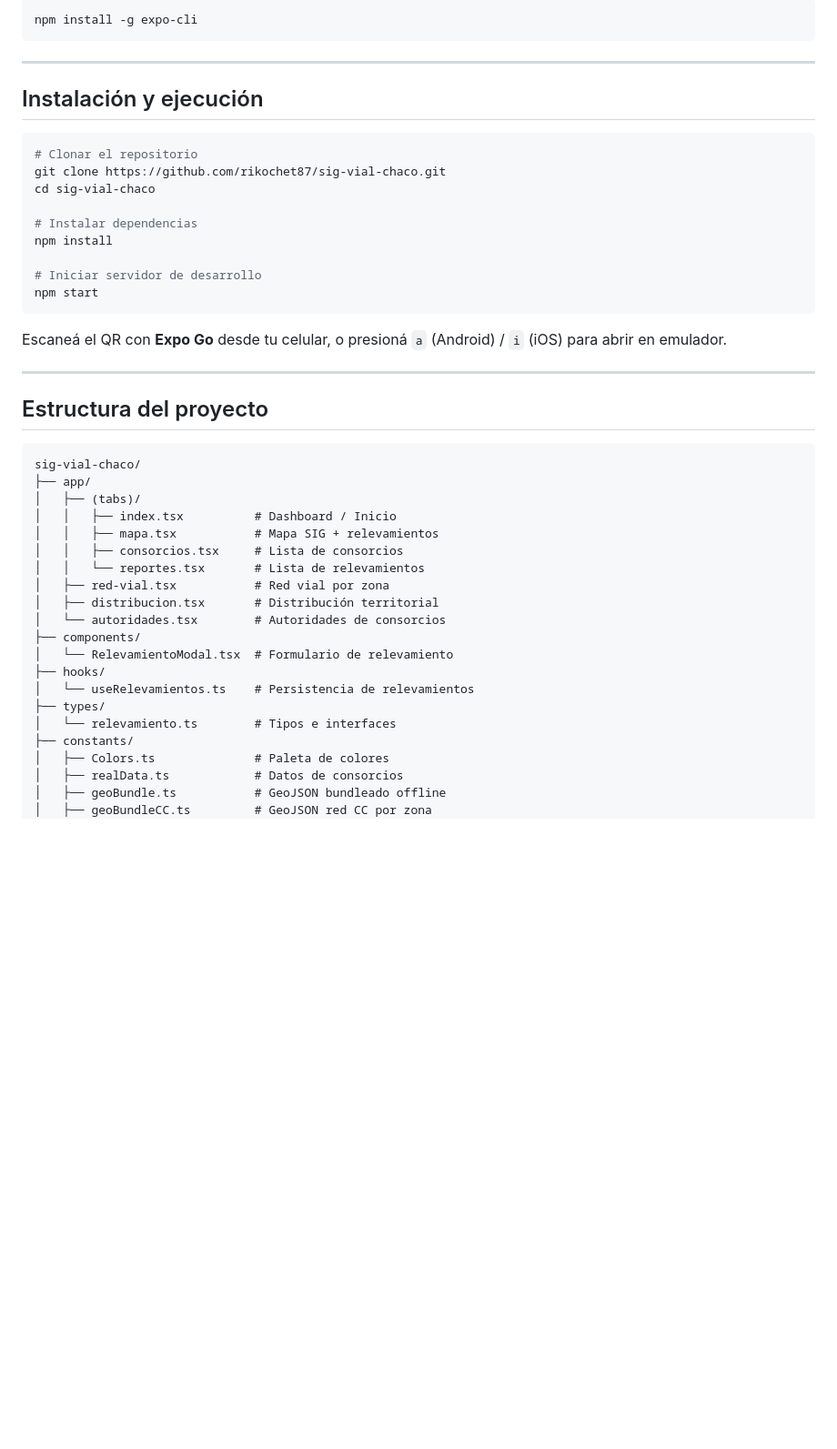
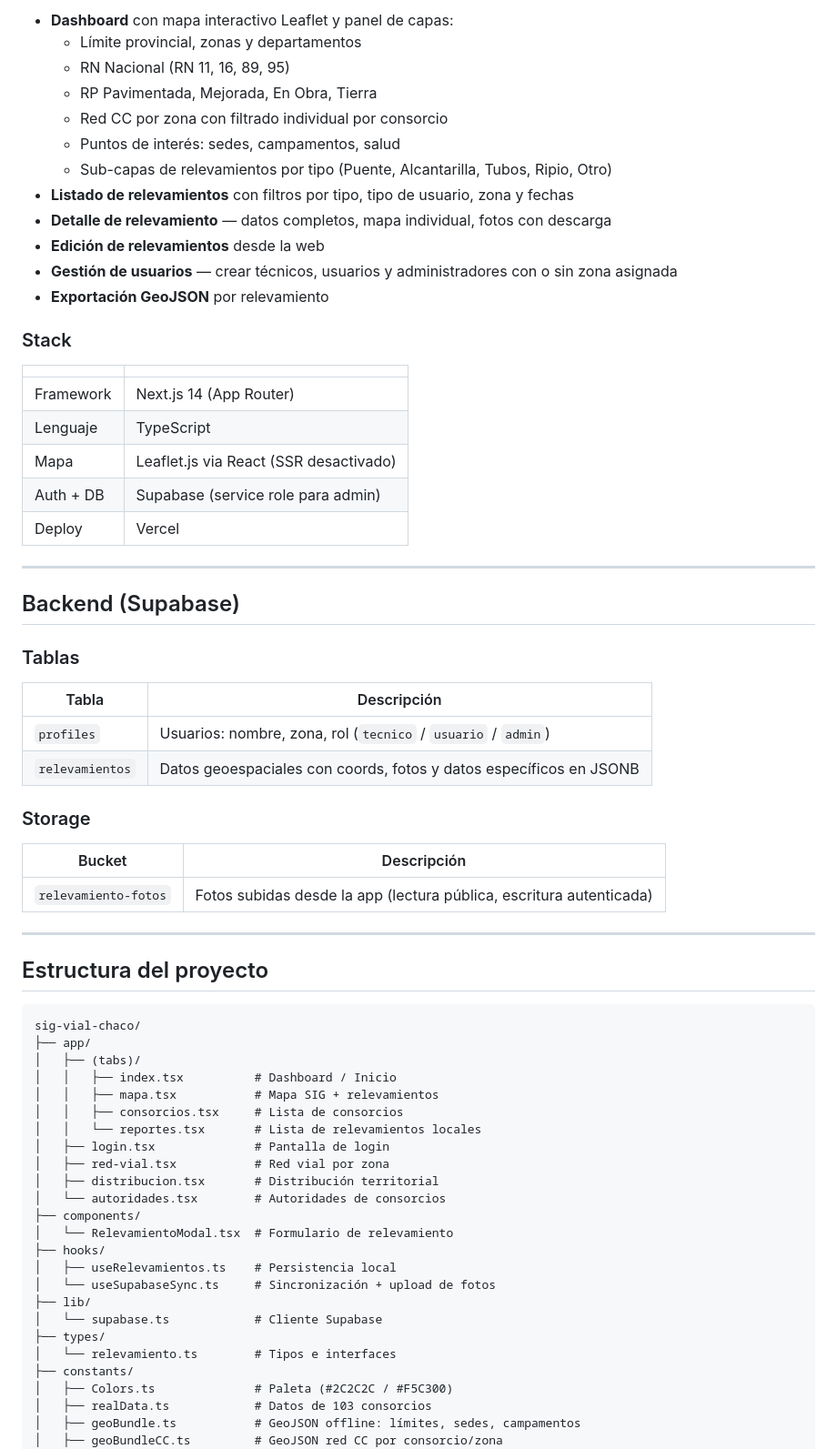
Before and after one commit to rikochet87/sig-vial-chaco, a Markdown page: README.md, the part around one of its changes. Shown at 91% size. Drawn GitHub-style; blank space fills up the shorter version.

````diff
--- a/README.md
+++ b/README.md
@@ -50,25 +66,43 @@ Aplicación móvil (Android & iOS) para el relevamiento y gestión de infraestru
 
-```bash
-npm install -g expo-cli
-```
+- **Dashboard** con mapa interactivo Leaflet y panel de capas:
+  - Límite provincial, zonas y departamentos
+  - RN Nacional (RN 11, 16, 89, 95)
+  - RP Pavimentada, Mejorada, En Obra, Tierra
+  - Red CC por zona con filtrado individual por consorcio
+  - Puntos de interés: sedes, campamentos, salud
+  - Sub-capas de relevamientos por tipo (Puente, Alcantarilla, Tubos, Ripio, Otro)
+- **Listado de relevamientos** con filtros por tipo, tipo de usuario, zona y fechas
+- **Detalle de relevamiento** — datos completos, mapa individual, fotos con descarga
+- **Edición de relevamientos** desde la web
+- **Gestión de usuarios** — crear técnicos, usuarios y administradores con o sin zona asignada
+- **Exportación GeoJSON** por relevamiento
+
+### Stack
+
+| | |
+|---|---|
+| Framework | Next.js 14 (App Router) |
+| Lenguaje | TypeScript |
+| Mapa | Leaflet.js via React (SSR desactivado) |
+| Auth + DB | Supabase (service role para admin) |
+| Deploy | Vercel |
 
 ---
 
-## Instalación y ejecución
+## Backend (Supabase)
 
-```bash
-# Clonar el repositorio
-git clone https://github.com/rikochet87/sig-vial-chaco.git
-cd sig-vial-chaco
+### Tablas
 
-# Instalar dependencias
-npm install
+| Tabla | Descripción |
+|---|---|
+| `profiles` | Usuarios: nombre, zona, rol (`tecnico` / `usuario` / `admin`) |
+| `relevamientos` | Datos geoespaciales con coords, fotos y datos específicos en JSONB |
 
-# Iniciar servidor de desarrollo
-npm start
-```
+### Storage
 
-Escaneá el QR con **Expo Go** desde tu celular, o presioná `a` (Android) / `i` (iOS) para abrir en emulador.
+| Bucket | Descripción |
+|---|---|
+| `relevamiento-fotos` | Fotos subidas desde la app (lectura pública, escritura autenticada) |
 
 ---
 
@@ -81,19 +115,23 @@ sig-vial-chaco/
 │   │   ├── index.tsx          # Dashboard / Inicio
 │   │   ├── mapa.tsx           # Mapa SIG + relevamientos
 │   │   ├── consorcios.tsx     # Lista de consorcios
-│   │   └── reportes.tsx       # Lista de relevamientos
+│   │   └── reportes.tsx       # Lista de relevamientos locales
+│   ├── login.tsx              # Pantalla de login
 │   ├── red-vial.tsx           # Red vial por zona
 │   ├── distribucion.tsx       # Distribución territorial
 │   └── autoridades.tsx        # Autoridades de consorcios
 ├── components/
 │   └── RelevamientoModal.tsx  # Formulario de relevamiento
 ├── hooks/
-│   └── useRelevamientos.ts    # Persistencia de relevamientos
+│   ├── useRelevamientos.ts    # Persistencia local
+│   └── useSupabaseSync.ts     # Sincronización + upload de fotos
+├── lib/
+│   └── supabase.ts            # Cliente Supabase
 ├── types/
 │   └── relevamiento.ts        # Tipos e interfaces
 ├── constants/
-│   ├── Colors.ts              # Paleta de colores
-│   ├── realData.ts            # Datos de consorcios
-│   ├── geoBundle.ts           # GeoJSON bundleado offline
-│   ├── geoBundleCC.ts         # GeoJSON red CC por zona
+│   ├── Colors.ts              # Paleta (#2C2C2C / #F5C300)
+│   ├── realData.ts            # Datos de 103 consorcios
+│   ├── geoBundle.ts           # GeoJSON offline: límites, sedes, campamentos
+│   ├── geoBundleCC.ts         # GeoJSON red CC por consorcio/zona
 │   └── geoBundleRP.ts         # GeoJSON rutas provinciales
````
Also changed, not shown: other parts of README.md (+133 -35 lines).
